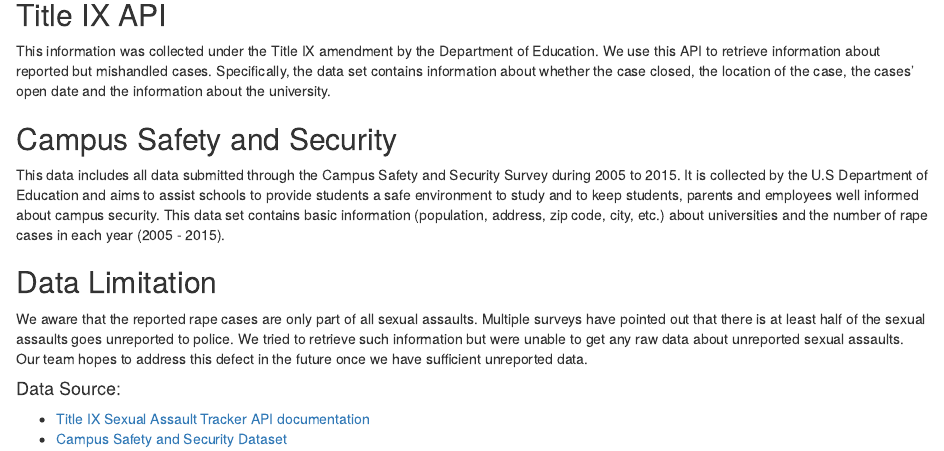
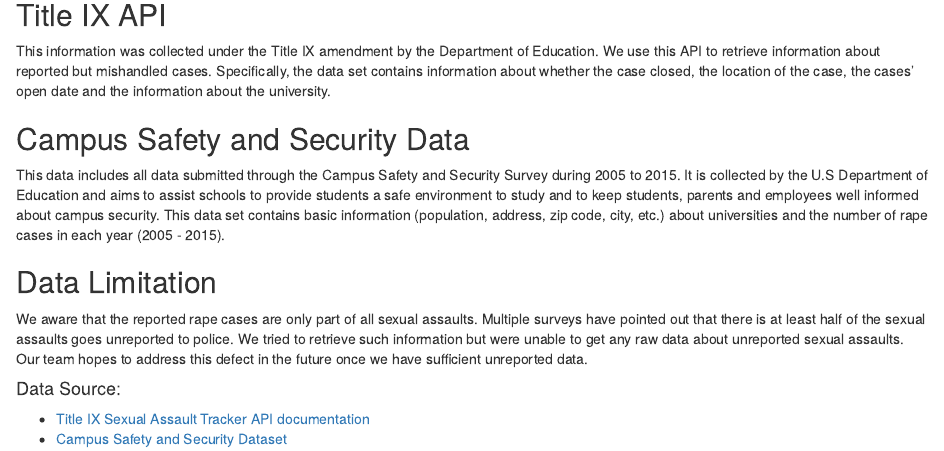
Before and after one commit to anuto/info-201-final, an R Markdown document (aboutData.Rmd): the page in a window 1100 px wide, from 80 px down. The pictures show the output file aboutData.html that the author committed with the source, opened offline.

Commit message:
minor change

```diff
--- a/aboutData.Rmd
+++ b/aboutData.Rmd
@@ -7,7 +7,7 @@ output: html_document
 This information was collected under the Title IX amendment by the Department of Education. We use this API to retrieve information about reported but mishandled cases. Specifically, the data set contains information about whether the case closed, the location of the case, the cases’ open date and the information about the university.
 
 
-## Campus Safety and Security
+## Campus Safety and Security Data
 This data includes all data submitted through the Campus Safety and Security Survey during 2005 to 2015. It is collected by the U.S Department of Education and aims to assist schools to provide students a safe environment to study and to keep students, parents and employees well informed about campus security. This data set contains basic information (population, address, zip code, city, etc.) about universities and the number of rape cases in each year (2005 - 2015).
 
 
```
Also changed, not shown: aboutData.html.
